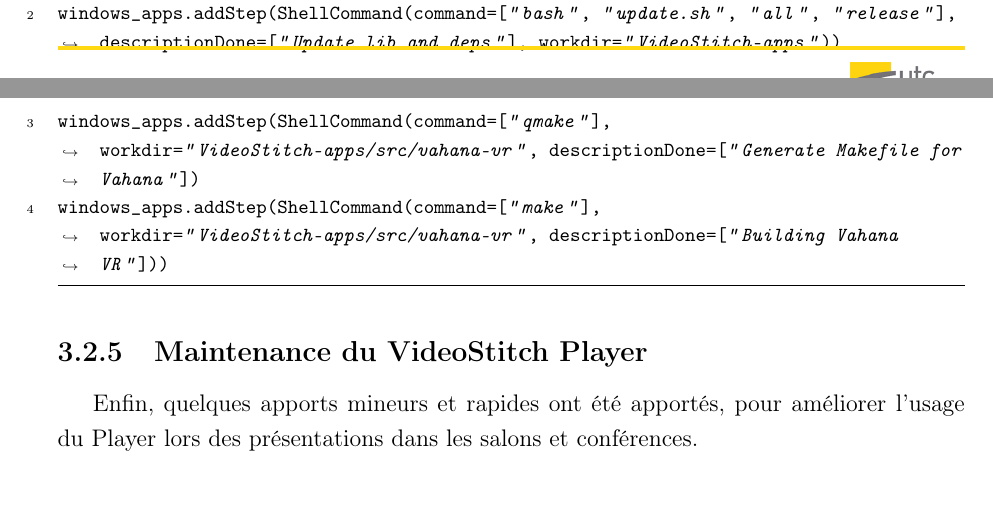
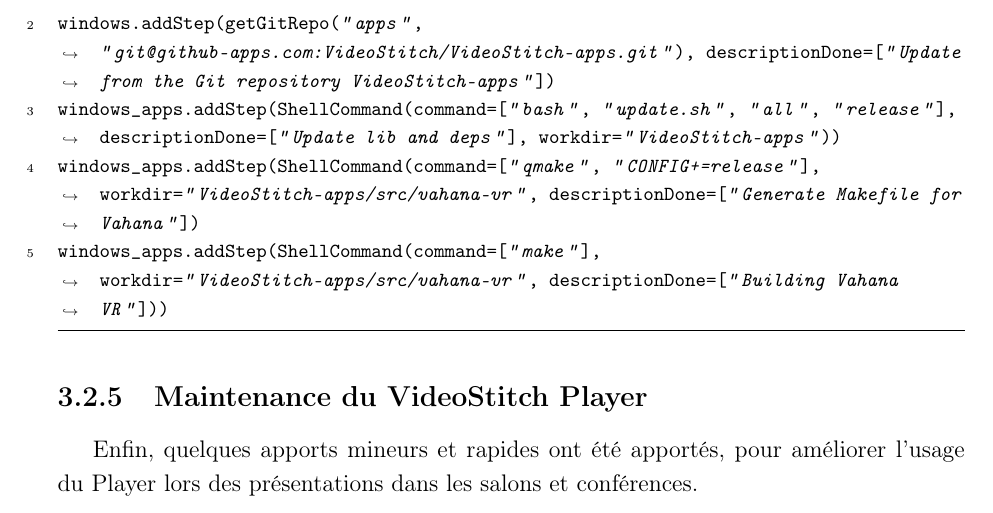
Before and after one commit to NormandErwan/utc-tn09-software-engineer-assistant, a LaTeX thesis (rapport.tex, which reads player.tex): two parts of pages 26 and 27 of 35 before the commit and part of page 27 of 35 after it, the two joined at a grey line, cut at the place of the change. Compiled offline with pdfLaTeX.

Commit message:
Complete buildbot example

```diff
--- a/player.tex
+++ b/player.tex
@@ -289,8 +289,9 @@
 pour Windows, qui a été précédemment définis avec l'id \mintinline{shell-session}{windows_apps}~:
 \begin{minted}{python}
 windows_apps = BuildFactory() # Initiate a new build
+windows.addStep(getGitRepo("apps", "git@github-apps.com:VideoStitch/VideoStitch-apps.git"), descriptionDone=["Update from the Git repository VideoStitch-apps"])
 windows_apps.addStep(ShellCommand(command=["bash", "update.sh", "all", "release"], descriptionDone=["Update lib and deps"], workdir="VideoStitch-apps"))
-windows_apps.addStep(ShellCommand(command=["qmake"], workdir="VideoStitch-apps/src/vahana-vr", descriptionDone=["Generate Makefile for Vahana"])
+windows_apps.addStep(ShellCommand(command=["qmake", "CONFIG+=release"], workdir="VideoStitch-apps/src/vahana-vr", descriptionDone=["Generate Makefile for Vahana"])
 windows_apps.addStep(ShellCommand(command=["make"], workdir="VideoStitch-apps/src/vahana-vr", descriptionDone=["Building Vahana VR"]))
 \end{minted}
 
```
